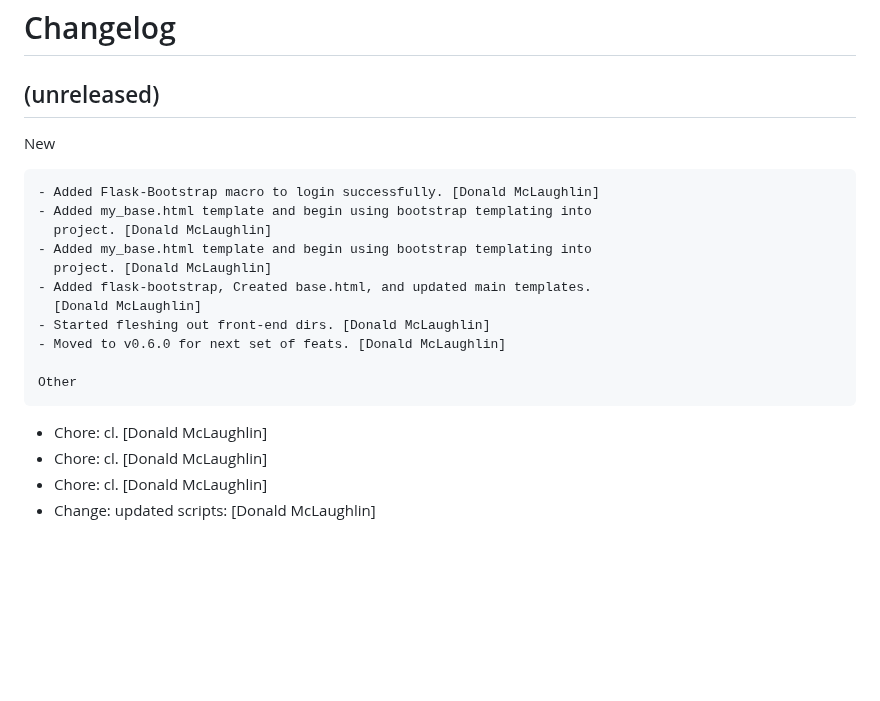
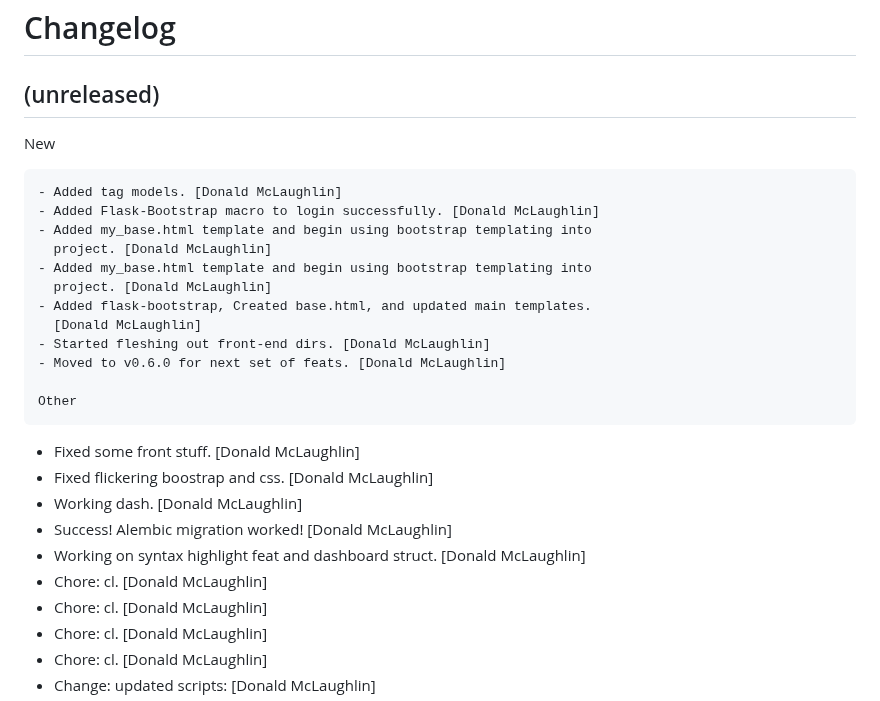
Before and after one commit to don1997/csm, a Markdown page: CHANGELOG.md, the part around the change. Drawn GitHub-style; blank space fills up the shorter version.

Commit message:
New: Added a whole host of things to front end including templates, css, boostrap components, and proper links for ops,syntax highlighting, forms modifications,  Now has usable front end

```diff
--- a/CHANGELOG.md
+++ b/CHANGELOG.md
@@ -7,6 +7,7 @@ Changelog
 
 New
 ~~~
+- Added tag models. [Donald McLaughlin]
 - Added Flask-Bootstrap macro to login successfully. [Donald McLaughlin]
 - Added my_base.html template and begin using bootstrap templating into
   project. [Donald McLaughlin]
@@ -19,6 +20,13 @@ New
 
 Other
 ~~~~~
+- Fixed some front stuff. [Donald McLaughlin]
+- Fixed flickering boostrap and css. [Donald McLaughlin]
+- Working dash. [Donald McLaughlin]
+- Success! Alembic migration worked! [Donald McLaughlin]
+- Working on syntax highlight feat and dashboard struct. [Donald
+  McLaughlin]
+- Chore: cl. [Donald McLaughlin]
 - Chore: cl. [Donald McLaughlin]
 - Chore: cl. [Donald McLaughlin]
 - Chore: cl. [Donald McLaughlin]
```
